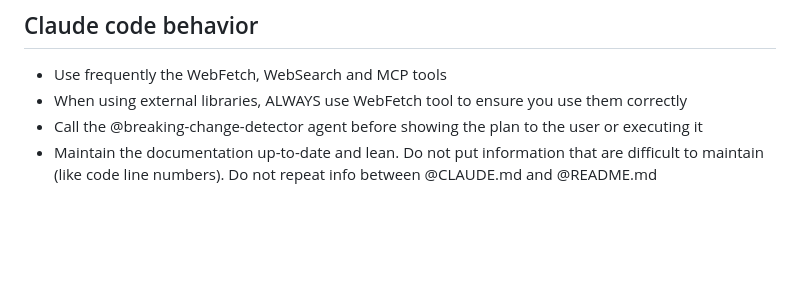
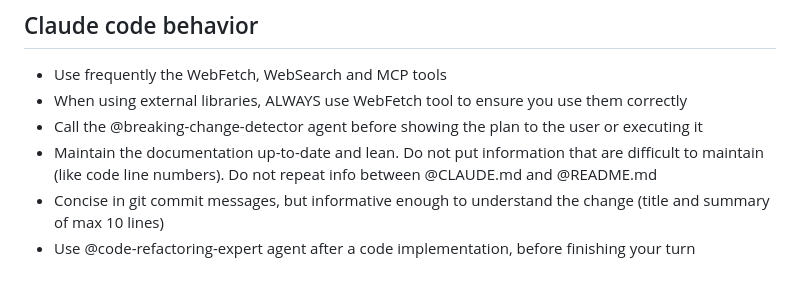
Before and after one commit to marcoscale98/linkedin-jobs-analyzer, a Markdown page: CLAUDE.md, the part around the change. Drawn GitHub-style; blank space fills up the shorter version.

Commit message:
Update CLAUDE instructions

```diff
--- a/CLAUDE.md
+++ b/CLAUDE.md
@@ -138,3 +138,5 @@ Work Location (remote/hybrid/onsite)
 - When using external libraries, ALWAYS use WebFetch tool to ensure you use them correctly
 - Call the @breaking-change-detector agent before showing the plan to the user or executing it
 - Maintain the documentation up-to-date and lean. Do not put information that are difficult to maintain (like code line numbers). Do not repeat info between @CLAUDE.md and @README.md
+- Concise in git commit messages, but informative enough to understand the change (title and summary of max 10 lines)
+- Use @code-refactoring-expert agent after a code implementation, before finishing your turn
```
